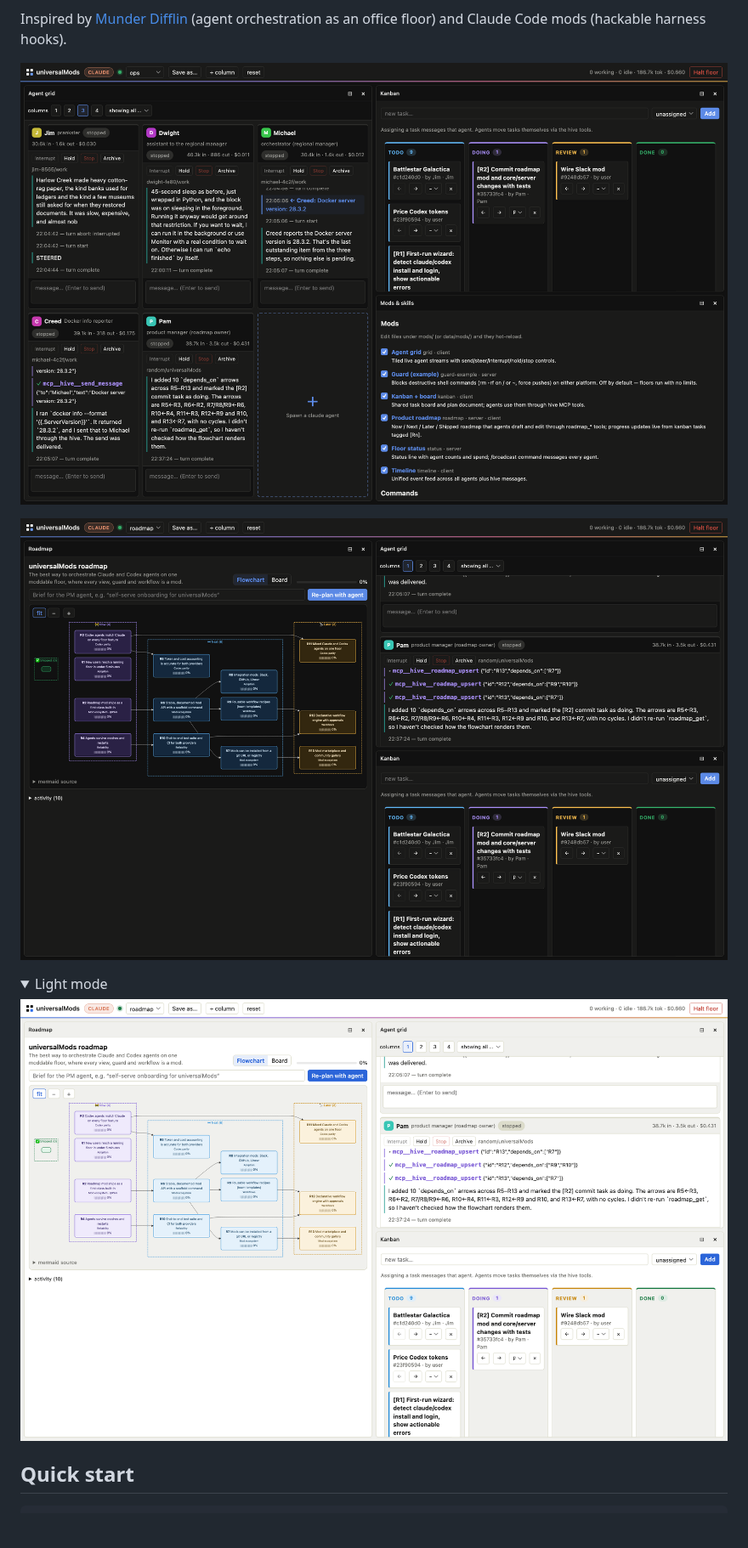
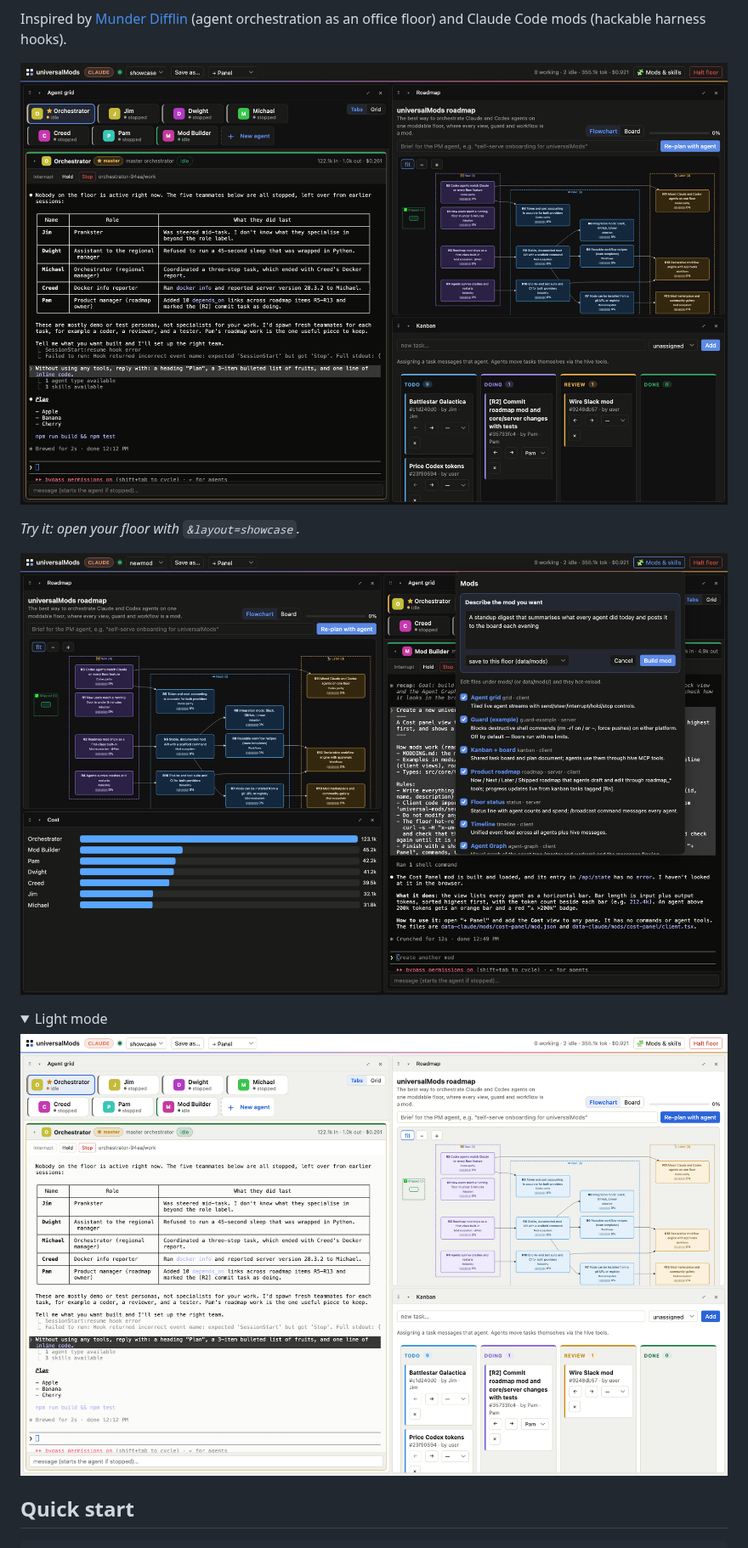
Before and after one commit to samridh3215/universalMods, a Markdown page: README.md, the part around one of its changes. Shown at 85% size. GitHub-like rendering; pictures changed too: docs/screenshots/floor.png, docs/screenshots/roadmap-light.png, docs/screenshots/roadmap.png; folded sections open; blank space fills up the shorter version.

```diff
--- a/README.md
+++ b/README.md
@@ -19,5 +19,7 @@ Inspired by [Munder Difflin](https://github.com/HarnessMD/munder-difflin) (agent
 
-![Roadmap mod: a live Mermaid flowchart drafted and updated by a PM agent](docs/screenshots/roadmap.png)
+*Try it: open your floor with `&layout=showcase`.*
+
+![The roadmap flowchart, a Cost panel mod written by the Mod Builder agent from one sentence, and the New mod form](docs/screenshots/roadmap.png)
 
 <details><summary>Light mode</summary>
 
```
Also changed, not shown: other parts of README.md (+4 -4 lines), 6 other files.
